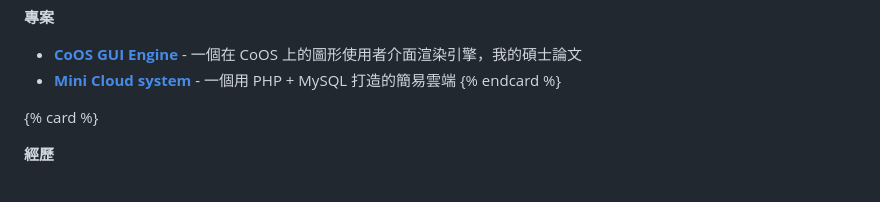
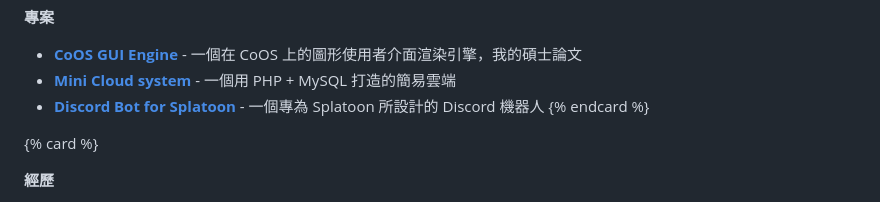
Before and after one commit to luswdev/blog, a Markdown page: source/about/index.md, the part around the change printed below. Rendered like a GitHub page.

Commit message:
[M] update about me

```diff
--- a/source/about/index.md
+++ b/source/about/index.md
@@ -41,6 +41,7 @@ layout: "about"
 <!-- endheader -->
 - [**CoOS GUI Engine**](https://github.com/luswdev/CoOS-GUI-Engine) - 一個在 CoOS 上的圖形使用者介面渲染引擎，我的碩士論文
 - [**Mini Cloud system**](https://github.com/luswdev/mini-cloud-system) - 一個用 PHP + MySQL 打造的簡易雲端
+- [**Discord Bot for Splatoon**](https://github.com/luswdev/splatoon-bot) - 一個專為 Splatoon 所設計的 Discord 機器人
 {% endcard %}
 
 {% card %}
```
Also changed, not shown: other parts of source/about/index.md (+15 -3 lines).
